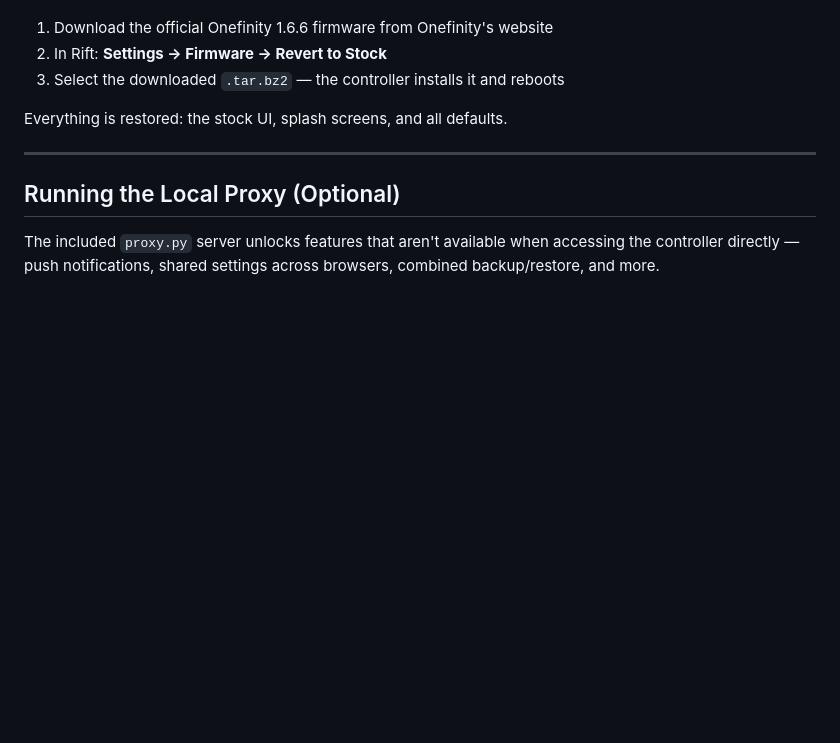
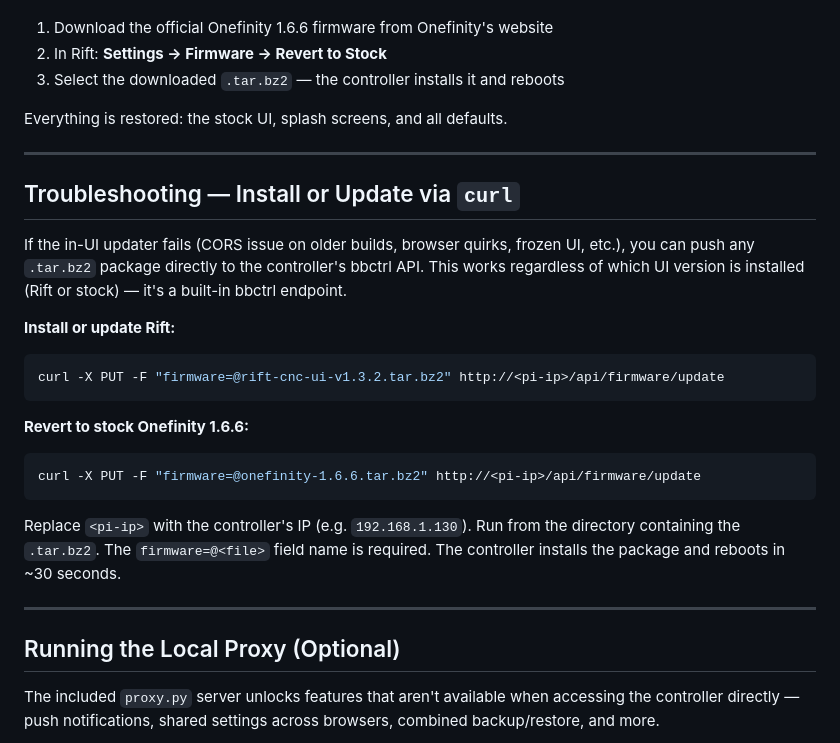
Before and after one commit to DRSwanger/rift-cnc-ui, a Markdown page: README.md, the part around the change. Drawn GitHub-style; blank space fills up the shorter version.

Commit message:
docs: add curl-based install/revert fallback to README

````diff
--- a/README.md
+++ b/README.md
@@ -123,6 +123,26 @@ Everything is restored: the stock UI, splash screens, and all defaults.
 
 ---
 
+## Troubleshooting — Install or Update via `curl`
+
+If the in-UI updater fails (CORS issue on older builds, browser quirks, frozen UI, etc.), you can push any `.tar.bz2` package directly to the controller's bbctrl API. This works regardless of which UI version is installed (Rift or stock) — it's a built-in bbctrl endpoint.
+
+**Install or update Rift:**
+
+```bash
+curl -X PUT -F "firmware=@rift-cnc-ui-v1.3.2.tar.bz2" http://<pi-ip>/api/firmware/update
+```
+
+**Revert to stock Onefinity 1.6.6:**
+
+```bash
+curl -X PUT -F "firmware=@onefinity-1.6.6.tar.bz2" http://<pi-ip>/api/firmware/update
+```
+
+Replace `<pi-ip>` with the controller's IP (e.g. `192.168.1.130`). Run from the directory containing the `.tar.bz2`. The `firmware=@<file>` field name is required. The controller installs the package and reboots in ~30 seconds.
+
+---
+
 ## Running the Local Proxy (Optional)
 
 The included `proxy.py` server unlocks features that aren't available when accessing the controller directly — push notifications, shared settings across browsers, combined backup/restore, and more.
````
